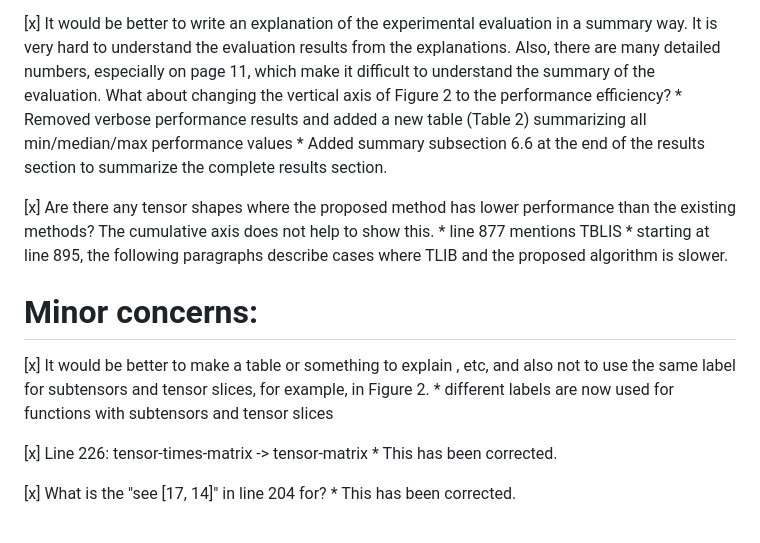
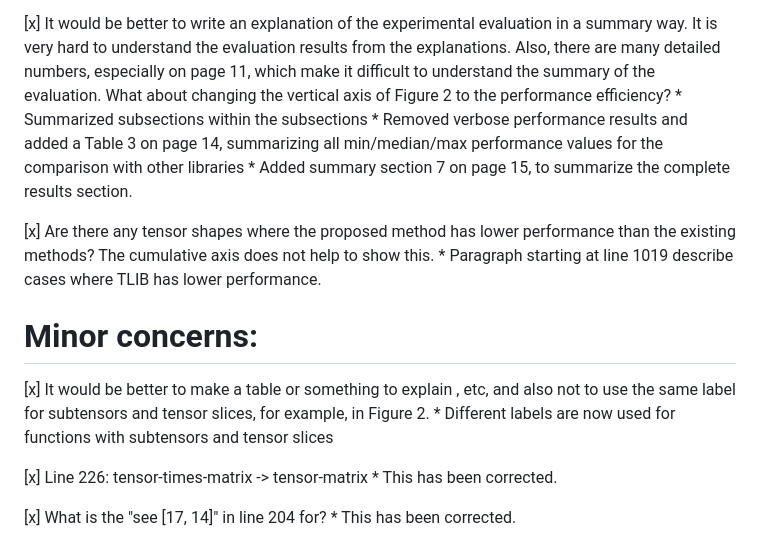
Before and after one commit to bassoy/papers, a Markdown page: ttm-extended/misc/review.md, the part around the change printed below. Drawn GitHub-style.

```diff
--- a/ttm-extended/misc/review.md
+++ b/ttm-extended/misc/review.md
@@ -23,16 +20,16 @@ Major concerns:
     * This has been corrected. "TTM" is now first mentioned in the introduction section and additionally defined in section.
 
 [x] It would be better to write an explanation of the experimental evaluation in a summary way. It is very hard to understand the evaluation results from the explanations. Also, there are many detailed numbers, especially on page 11, which make it difficult to understand the summary of the evaluation. What about changing the vertical axis of Figure 2 to the performance efficiency?
-    * Removed verbose performance results and added a new table (Table 2) summarizing all min/median/max performance values
-    * Added summary subsection 6.6 at the end of the results section to summarize the complete results section.
+    * Summarized subsections within the subsections
+    * Removed verbose performance results and added a Table 3 on page 14, summarizing all min/median/max performance values for the comparison with other libraries
+    * Added summary section 7 on page 15, to summarize the complete results section.
 
 [x] Are there any tensor shapes where the proposed method has lower performance than the existing methods? The cumulative axis does not help to show this.
-    * line 877 mentions TBLIS
-    * starting at line 895, the following paragraphs describe cases where TLIB and the proposed algorithm is slower.
+    * Paragraph starting at line 1019 describe cases where TLIB has lower performance.
 
 # Minor concerns:
 [x] It would be better to make a table or something to explain , etc, and also not to use the same label for subtensors and tensor slices, for example, in Figure 2.
-    * different labels are now used for functions with subtensors and tensor slices
+    * Different labels are now used for functions with subtensors and tensor slices
 
 [x] Line 226: tensor-times-matrix -> tensor-matrix
     * This has been corrected.
```
Also changed, not shown: other parts of ttm-extended/misc/review.md (+20 -22 lines).
